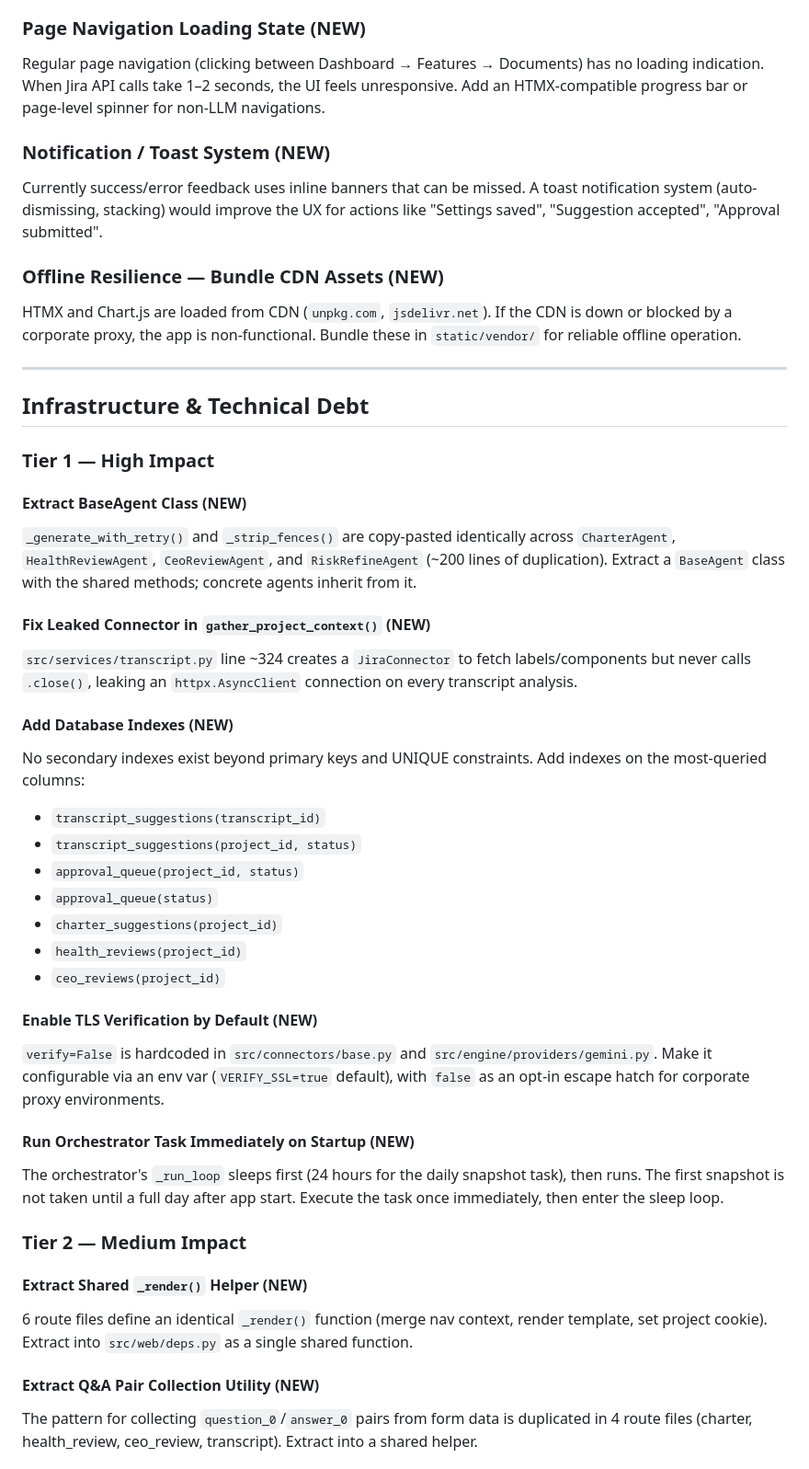
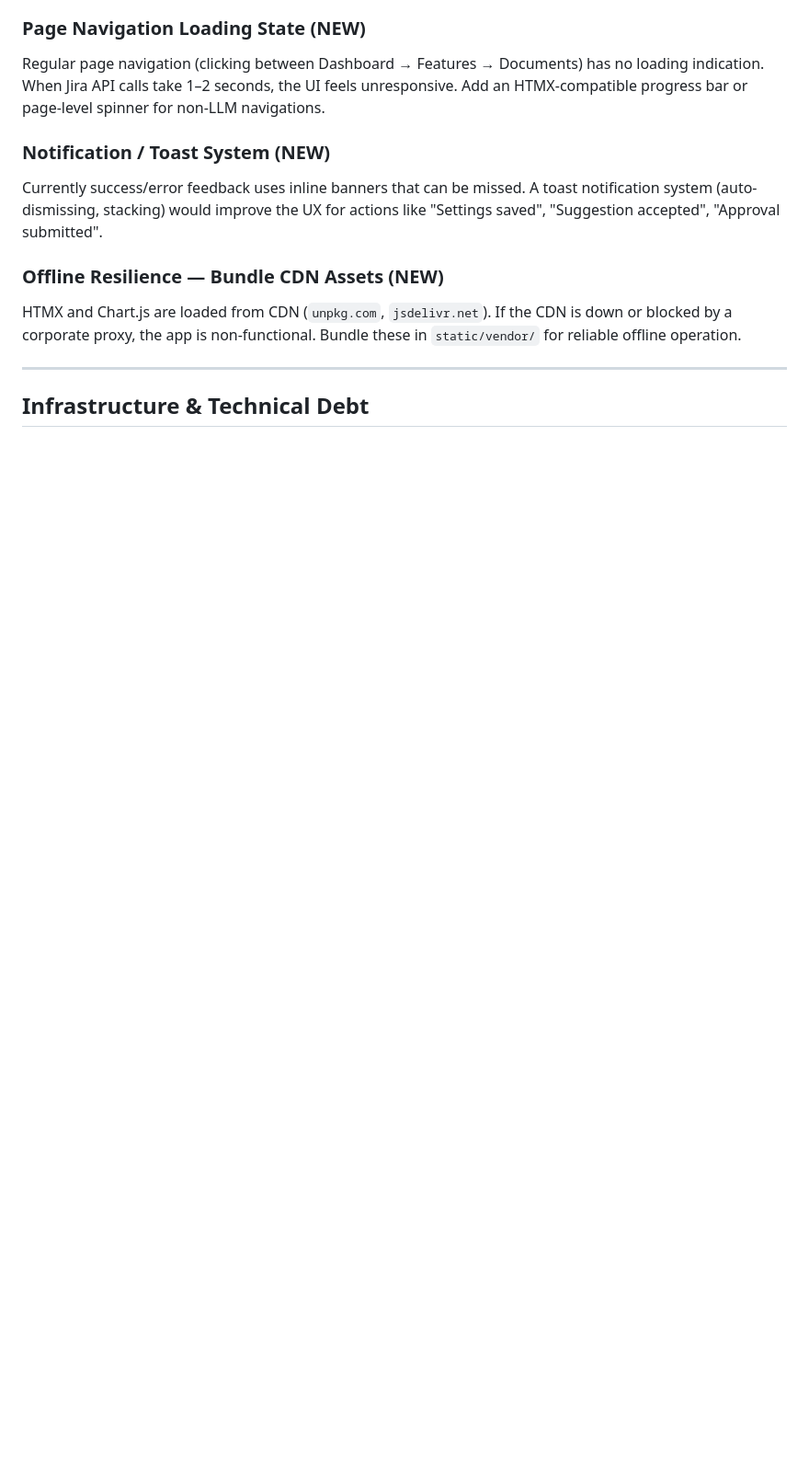
Before and after one commit to Renneberg1/Project-Seat, a Markdown page: docs/feature-backlog.md, the part around one of its changes. Shown at 92% size. GitHub-like rendering; blank space fills up the shorter version.

Commit message:
Move completed Tier 1 + Tier 2 items to Completed section in backlog
Co-Authored-By: Claude Opus 4.6 <noreply@anthropic.com>

```diff
--- a/docs/feature-backlog.md
+++ b/docs/feature-backlog.md
@@ -90,35 +90,3 @@ HTMX and Chart.js are loaded from CDN (`unpkg.com`, `jsdelivr.net`). If the CDN
 
 ## Infrastructure & Technical Debt
 
-### Tier 1 — High Impact
-
-#### Extract BaseAgent Class **(NEW)**
-`_generate_with_retry()` and `_strip_fences()` are copy-pasted identically across `CharterAgent`, `HealthReviewAgent`, `CeoReviewAgent`, and `RiskRefineAgent` (~200 lines of duplication). Extract a `BaseAgent` class with the shared methods; concrete agents inherit from it.
-
-#### Fix Leaked Connector in `gather_project_context()` **(NEW)**
-`src/services/transcript.py` line ~324 creates a `JiraConnector` to fetch labels/components but never calls `.close()`, leaking an `httpx.AsyncClient` connection on every transcript analysis.
-
-#### Add Database Indexes **(NEW)**
-No secondary indexes exist beyond primary keys and UNIQUE constraints. Add indexes on the most-queried columns:
-- `transcript_suggestions(transcript_id)`
-- `transcript_suggestions(project_id, status)`
-- `approval_queue(project_id, status)`
-- `approval_queue(status)`
-- `charter_suggestions(project_id)`
-- `health_reviews(project_id)`
-- `ceo_reviews(project_id)`
-
-#### Enable TLS Verification by Default **(NEW)**
-`verify=False` is hardcoded in `src/connectors/base.py` and `src/engine/providers/gemini.py`. Make it configurable via an env var (`VERIFY_SSL=true` default), with `false` as an opt-in escape hatch for corporate proxy environments.
-
-#### Run Orchestrator Task Immediately on Startup **(NEW)**
-The orchestrator's `_run_loop` sleeps first (24 hours for the daily snapshot task), then runs. The first snapshot is not taken until a full day after app start. Execute the task once immediately, then enter the sleep loop.
-
-### Tier 2 — Medium Impact
-
-#### Extract Shared `_render()` Helper **(NEW)**
-6 route files define an identical `_render()` function (merge nav context, render template, set project cookie). Extract into `src/web/deps.py` as a single shared function.
-
-#### Extract Q&A Pair Collection Utility **(NEW)**
-The pattern for collecting `question_0`/`answer_0` pairs from form data is duplicated in 4 route files (charter, health_review, ceo_review, transcript). Extract into a shared helper.
-
```
Also changed, not shown: other parts of docs/feature-backlog.md (+13 -16 lines).
